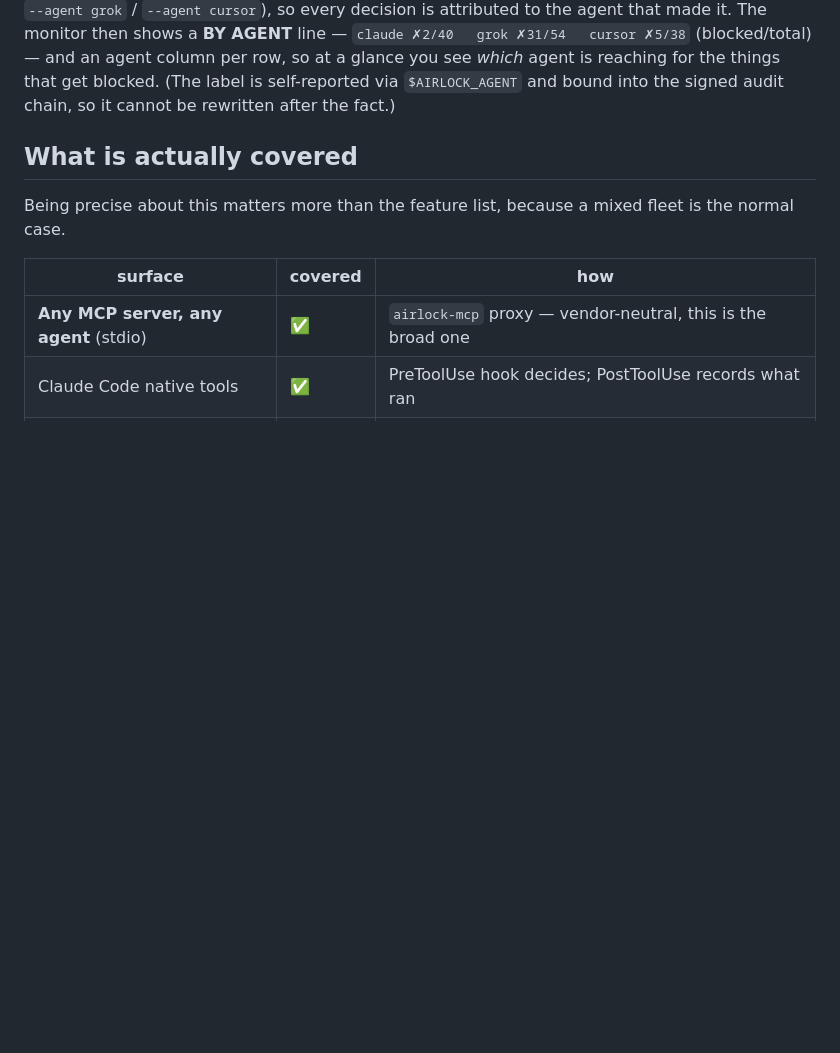
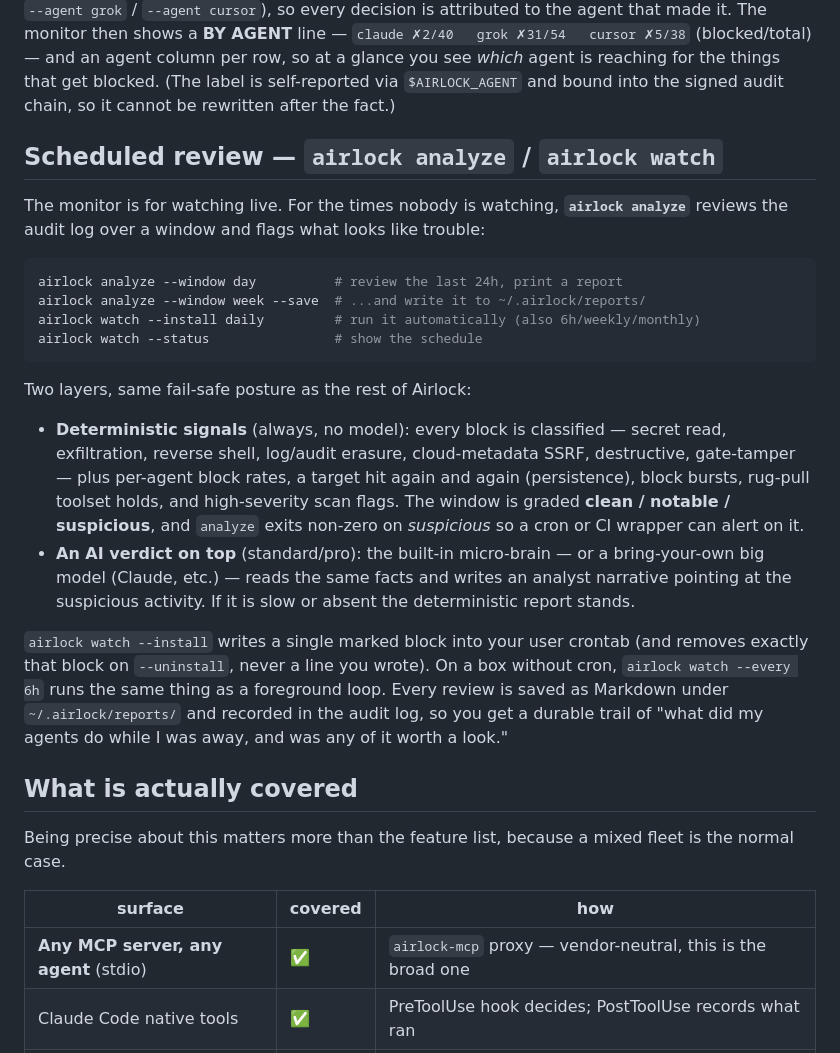
Before and after one commit to cyberbobas/airlock, a Markdown page: README.md, the part around the change. Rendered like a GitHub page; blank space fills up the shorter version.

Commit message:
docs: document airlock analyze / watch (scheduled audit review)
Co-Authored-By: Claude Opus 4.8 <noreply@anthropic.com>

````diff
--- a/README.md
+++ b/README.md
@@ -300,6 +300,39 @@ decision is attributed to the agent that made it. The monitor then shows a
 — and an agent column per row, so at a glance you see *which* agent is reaching
 for the things that get blocked. (The label is self-reported via `$AIRLOCK_AGENT`
 and bound into the signed audit chain, so it cannot be rewritten after the fact.)
+
+## Scheduled review — `airlock analyze` / `airlock watch`
+
+The monitor is for watching live. For the times nobody is watching, **`airlock
+analyze`** reviews the audit log over a window and flags what looks like trouble:
+
+```bash
+airlock analyze --window day          # review the last 24h, print a report
+airlock analyze --window week --save  # ...and write it to ~/.airlock/reports/
+airlock watch --install daily         # run it automatically (also 6h/weekly/monthly)
+airlock watch --status                # show the schedule
+```
+
+Two layers, same fail-safe posture as the rest of Airlock:
+
+* **Deterministic signals** (always, no model): every block is classified —
+  secret read, exfiltration, reverse shell, log/audit erasure, cloud-metadata
+  SSRF, destructive, gate-tamper — plus per-agent block rates, a target hit
+  again and again (persistence), block bursts, rug-pull toolset holds, and
+  high-severity scan flags. The window is graded **clean / notable /
+  suspicious**, and `analyze` exits non-zero on *suspicious* so a cron or CI
+  wrapper can alert on it.
+* **An AI verdict on top** (standard/pro): the built-in micro-brain — or a
+  bring-your-own big model (Claude, etc.) — reads the same facts and writes an
+  analyst narrative pointing at the suspicious activity. If it is slow or absent
+  the deterministic report stands.
+
+`airlock watch --install` writes a single marked block into your user crontab
+(and removes exactly that block on `--uninstall`, never a line you wrote). On a
+box without cron, `airlock watch --every 6h` runs the same thing as a foreground
+loop. Every review is saved as Markdown under `~/.airlock/reports/` and recorded
+in the audit log, so you get a durable trail of "what did my agents do while I
+was away, and was any of it worth a look."
 
 ## What is actually covered
 
````
